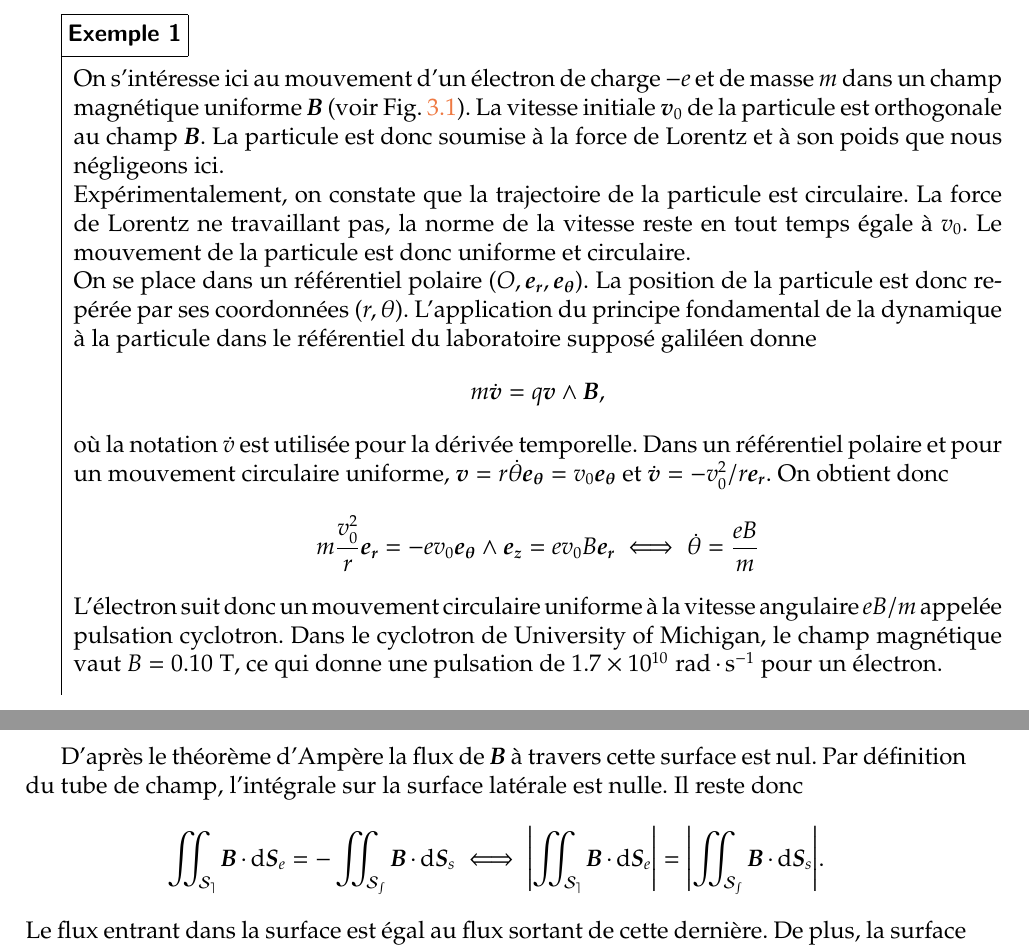
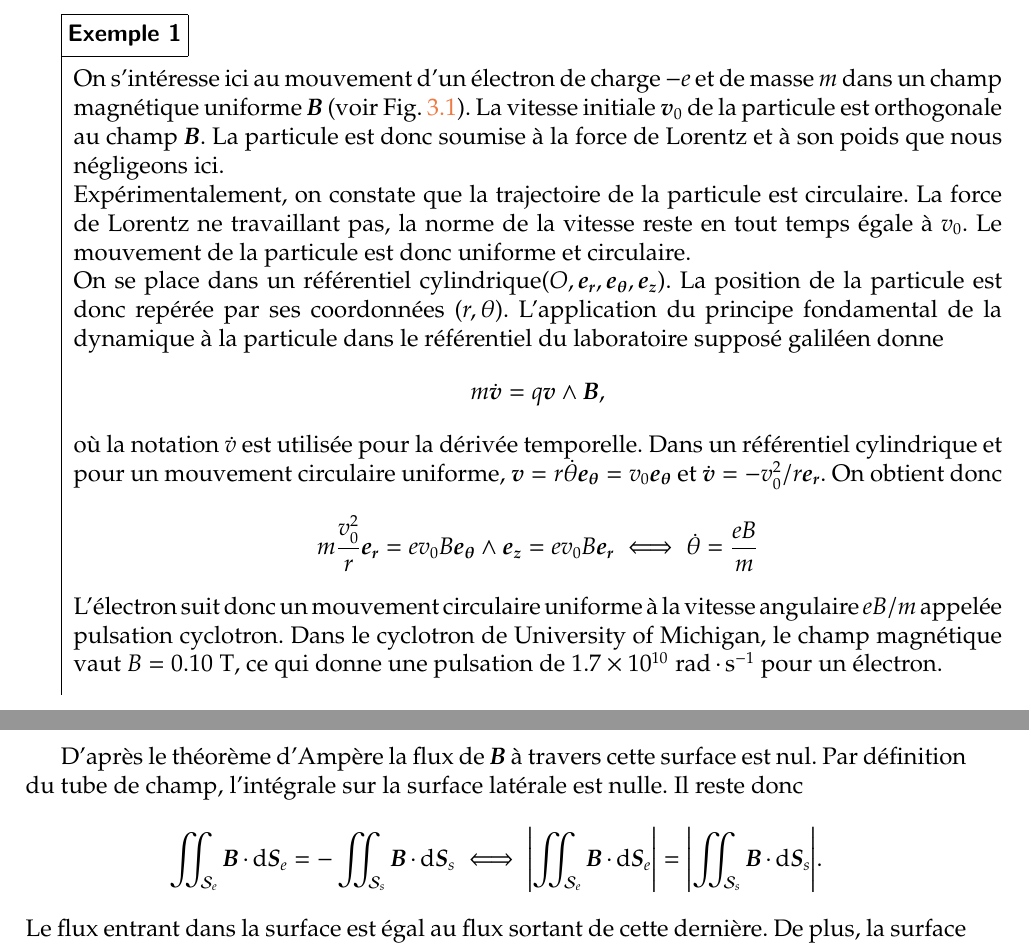
Before and after one commit to thtassin/cours_em, a LaTeX thesis (main.tex, which reads Chapitre_3/cours/magnetostatique.tex): two parts of pages 47 and 53 of 121, joined at a grey line, cut so that both start at the same text. Compiled offline with pdfLaTeX.

Commit message:
Correction typographie

```diff
--- a/Chapitre_3/cours/magnetostatique.tex
+++ b/Chapitre_3/cours/magnetostatique.tex
@@ -90,7 +90,7 @@ devant la force de Lorentz.
 	particule est donc uniforme et circulaire.
 
 	On se place dans
-	un référentiel polaire $(O, \er, \etheta)$. La position de la particule
+	un référentiel cylindrique$(O, \er, \etheta, \ez)$. La position de la particule
 	est donc repérée par ses coordonnées $(r, \theta)$. L'application du principe
 	fondamental de la dynamique à la particule dans le référentiel du
 	laboratoire supposé galiléen donne
@@ -98,11 +98,11 @@ devant la force de Lorentz.
 		m \dot{\vecv} = q \vecv \wedge \vecb,
 	\end{equation*}
 	où la notation $\dot{v}$ est utilisée pour la dérivée temporelle.
-	Dans un référentiel polaire et pour un mouvement circulaire uniforme,
+	Dans un référentiel cylindrique et pour un mouvement circulaire uniforme,
 	$\vecv = r\dot{\theta} \etheta = v_0 \etheta$
 	et $\dot{\vecv} = - v_0^2/r\er$. On obtient donc
 	\begin{equation*}
-		m \dfrac{v_0^2}{r}\er = -e v_0 \etheta \wedge \ez =e v_0 B \er \iff
+		m \dfrac{v_0^2}{r}\er = e v_0 B\etheta \wedge \ez =e v_0 B \er \iff
 		\dot{\theta} = \dfrac{eB}{m}
 	\end{equation*}
 	L'électron suit donc un mouvement circulaire uniforme à la vitesse angulaire
@@ -416,11 +416,11 @@ $\mathcal{S}$.
 	Par définition du tube de champ, l'intégrale sur la surface
 	latérale est nulle. Il reste donc
 	\begin{equation*}
-		\iint_\mathcal{S_e} \vecb \cdot \ds_e =
-		- \iint_\mathcal{S_s} \vecb \cdot \ds_s
+		\iint_{\mathcal{S}_e} \vecb \cdot \ds_e =
+		- \iint_{\mathcal{S}_s} \vecb \cdot \ds_s
 		\iff
-		\displaystyle{\left\lvert\iint_\mathcal{S_e} \vecb \cdot \ds_e\right\rvert =
-		\left\lvert\iint_\mathcal{S_s} \vecb \cdot \ds_s\right\rvert}.
+		\displaystyle{\left\lvert\iint_{\mathcal{S}_e} \vecb \cdot \ds_e\right\rvert =
+		\left\lvert\iint_{\mathcal{S}_s} \vecb \cdot \ds_s\right\rvert}.
 	\end{equation*}
 	Le flux entrant dans la surface est égal au flux sortant de cette dernière.
 	De plus, la surface de sortie étant de taille plus importante que
```
Also changed, not shown: Chapitre_2/cours/metaux.tex (+1 -1 lines), Chapitre_3/cours/magnetostatique.tex (10 more changed lines).
